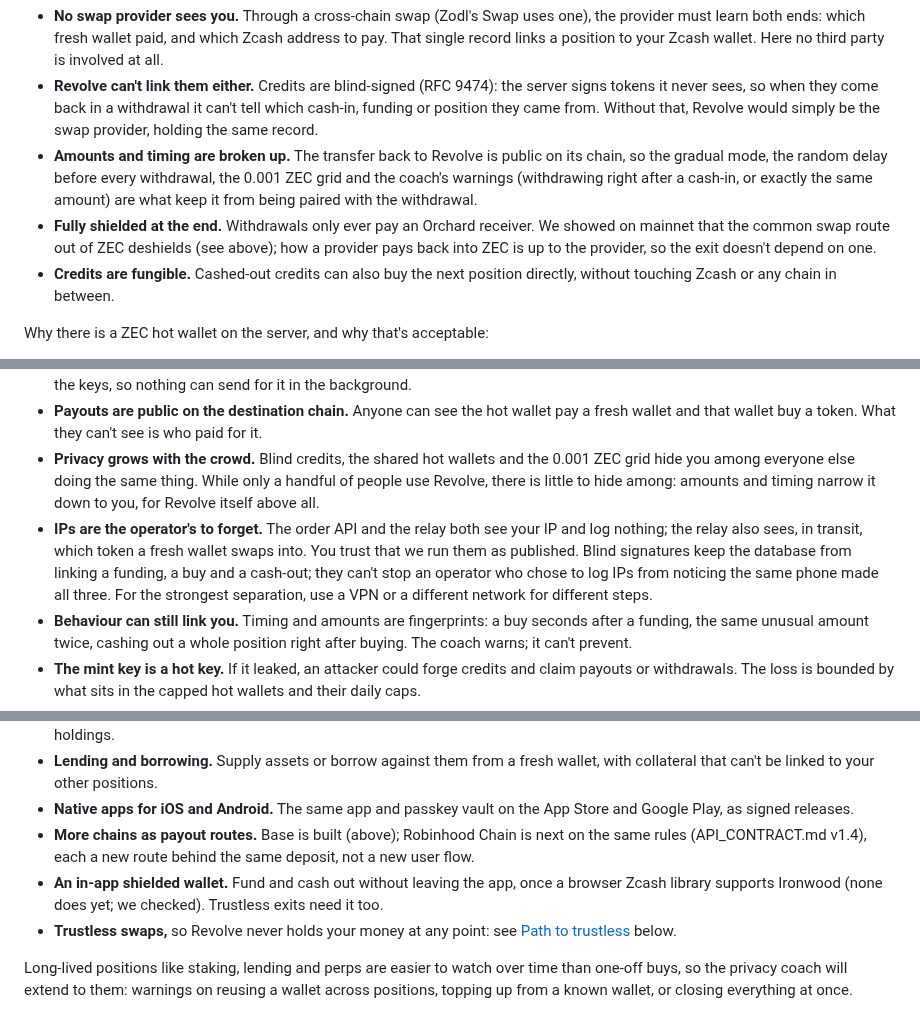
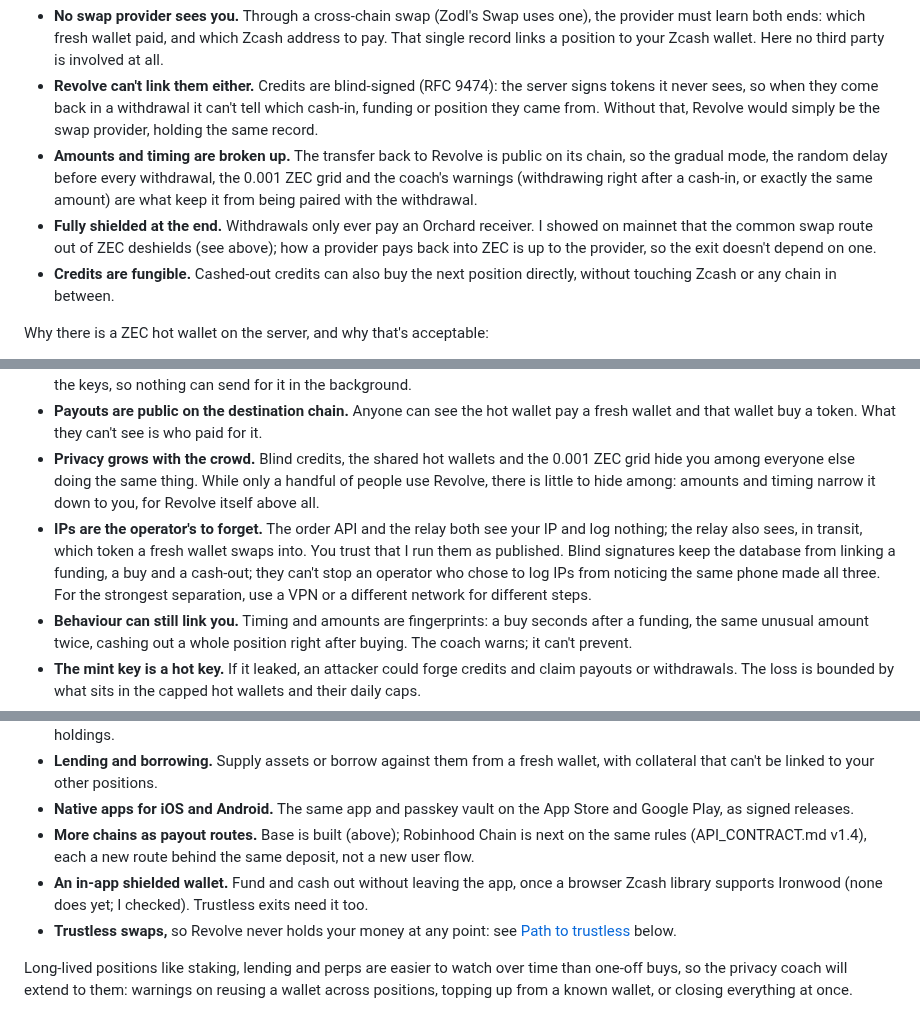
Before and after one commit to UEddy/revolve, a Markdown page: README.md, 3 parts joined by grey strips. GitHub-like rendering.

```diff
--- a/README.md
+++ b/README.md
@@ -69,7 +69,7 @@ Why this design, and not the alternatives:
 - **No swap provider sees you.** Through a cross-chain swap (Zodl's Swap uses one), the provider must learn both ends: which fresh wallet paid, and which Zcash address to pay. That single record links a position to your Zcash wallet. Here no third party is involved at all.
 - **Revolve can't link them either.** Credits are blind-signed (RFC 9474): the server signs tokens it never sees, so when they come back in a withdrawal it can't tell which cash-in, funding or position they came from. Without that, Revolve would simply be the swap provider, holding the same record.
 - **Amounts and timing are broken up.** The transfer back to Revolve is public on its chain, so the gradual mode, the random delay before every withdrawal, the 0.001 ZEC grid and the coach's warnings (withdrawing right after a cash-in, or exactly the same amount) are what keep it from being paired with the withdrawal.
-- **Fully shielded at the end.** Withdrawals only ever pay an Orchard receiver. We showed on mainnet that the common swap route out of ZEC deshields (see above); how a provider pays back into ZEC is up to the provider, so the exit doesn't depend on one.
+- **Fully shielded at the end.** Withdrawals only ever pay an Orchard receiver. I showed on mainnet that the common swap route out of ZEC deshields (see above); how a provider pays back into ZEC is up to the provider, so the exit doesn't depend on one.
 - **Credits are fungible.** Cashed-out credits can also buy the next position directly, without touching Zcash or any chain in between.
 
 Why there is a ZEC hot wallet on the server, and why that's acceptable:
@@ -113,7 +113,7 @@ Stated plainly, so nobody has to dig for them:
 - **Gradual parts need the app.** A planned part goes out when Revolve is open on your phone at or after its time; the phone holds the keys, so nothing can send for it in the background.
 - **Payouts are public on the destination chain.** Anyone can see the hot wallet pay a fresh wallet and that wallet buy a token. What they can't see is who paid for it.
 - **Privacy grows with the crowd.** Blind credits, the shared hot wallets and the 0.001 ZEC grid hide you among everyone else doing the same thing. While only a handful of people use Revolve, there is little to hide among: amounts and timing narrow it down to you, for Revolve itself above all.
-- **IPs are the operator's to forget.** The order API and the relay both see your IP and log nothing; the relay also sees, in transit, which token a fresh wallet swaps into. You trust that we run them as published. Blind signatures keep the database from linking a funding, a buy and a cash-out; they can't stop an operator who chose to log IPs from noticing the same phone made all three. For the strongest separation, use a VPN or a different network for different steps.
+- **IPs are the operator's to forget.** The order API and the relay both see your IP and log nothing; the relay also sees, in transit, which token a fresh wallet swaps into. You trust that I run them as published. Blind signatures keep the database from linking a funding, a buy and a cash-out; they can't stop an operator who chose to log IPs from noticing the same phone made all three. For the strongest separation, use a VPN or a different network for different steps.
 - **Behaviour can still link you.** Timing and amounts are fingerprints: a buy seconds after a funding, the same unusual amount twice, cashing out a whole position right after buying. The coach warns; it can't prevent.
 - **The mint key is a hot key.** If it leaked, an attacker could forge credits and claim payouts or withdrawals. The loss is bounded by what sits in the capped hot wallets and their daily caps.
 - **Refunds are manual.** A payment that doesn't match an open order exactly is held for review and refunded by hand: a wrong amount, a malformed or unknown memo, a payment after the quote expired, or a second payment to the same order. So is a cash-in held under the abuse protections (a stale quote, or a wallet Revolve didn't pay).
@@ -256,7 +256,7 @@ Revolve's core stays the same for everything below: you pay in shielded ZEC, eve
 - **Lending and borrowing.** Supply assets or borrow against them from a fresh wallet, with collateral that can't be linked to your other positions.
 - **Native apps for iOS and Android.** The same app and passkey vault on the App Store and Google Play, as signed releases.
 - **More chains as payout routes.** Base is built (above); Robinhood Chain is next on the same rules (API_CONTRACT.md v1.4), each a new route behind the same deposit, not a new user flow.
-- **An in-app shielded wallet.** Fund and cash out without leaving the app, once a browser Zcash library supports Ironwood (none does yet; we checked). Trustless exits need it too.
+- **An in-app shielded wallet.** Fund and cash out without leaving the app, once a browser Zcash library supports Ironwood (none does yet; I checked). Trustless exits need it too.
 - **Trustless swaps,** so Revolve never holds your money at any point: see [Path to trustless](#path-to-trustless) below.
 
 Long-lived positions like staking, lending and perps are easier to watch over time than one-off buys, so the privacy coach will extend to them: warnings on reusing a wallet across positions, topping up from a known wallet, or closing everything at once.
```
Also changed, not shown: other parts of README.md (+6 -6 lines).
